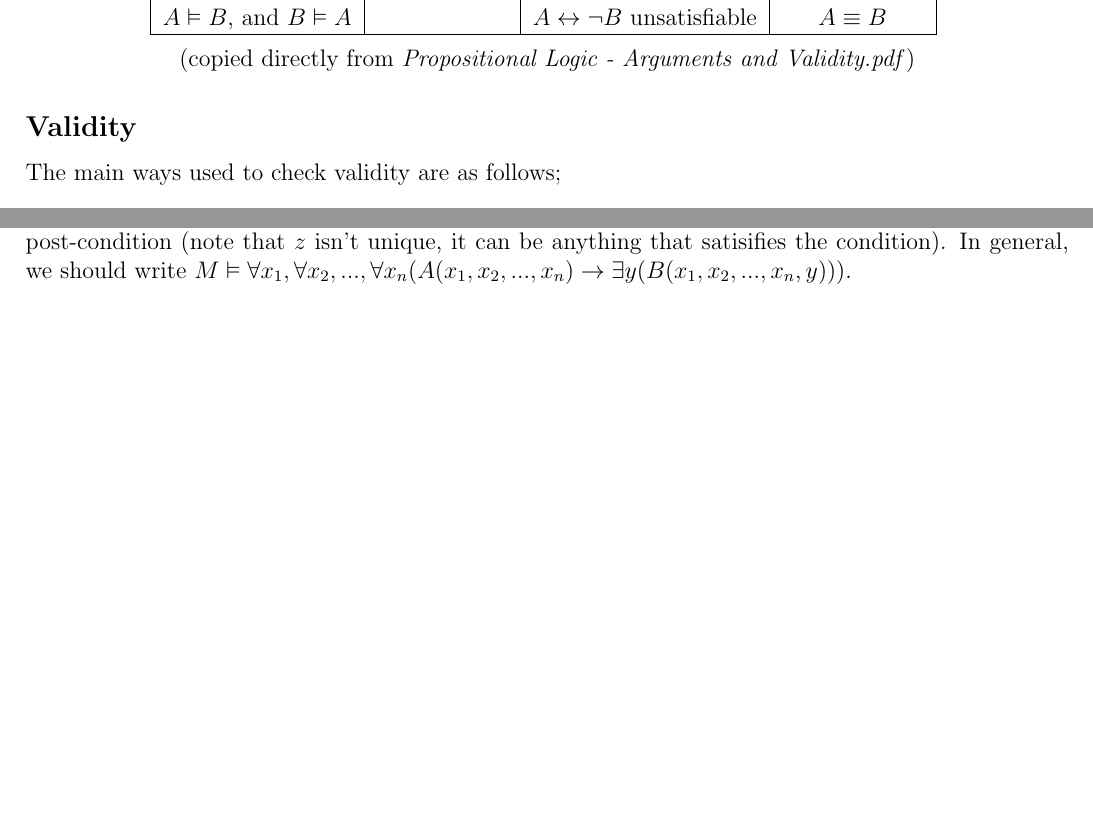
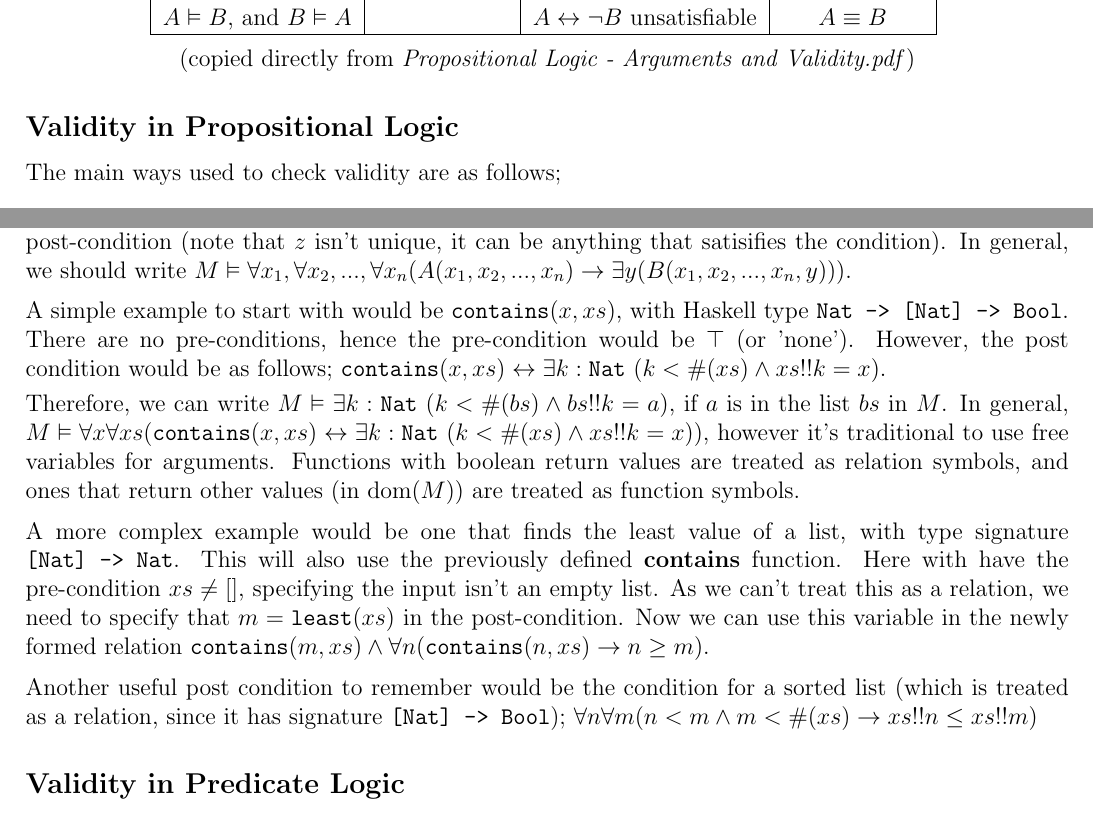
Before and after one commit to lin-e/imperial-revision, a LaTeX document (co140/main.tex): two parts of pages 4 and 20 of 20, joined at a grey line, cut so that both start at the same text, the shorter picture padded with empty space. Compiled offline with pdfLaTeX.

Commit message:
Finished examples for pre/post

```diff
--- a/co140/main.tex
+++ b/co140/main.tex
@@ -230,7 +230,7 @@ end if
 
                     (copied directly from \textit{Propositional Logic - Arguments and Validity.pdf})
                 \end{center}
-        \subsection*{Validity}
+        \subsection*{Validity in Propositional Logic}
             The main ways used to check validity are as follows;
             \begin{itemize}
                 \itemsep0em
@@ -1002,4 +1002,17 @@ end if
                 \medskip
 
                 Let there be some formula $B(x_1, x_2, ..., x_n, y)$ representing the post-condition, corresponding to the $n$-ary function symbol $f$, where $x_1, x_2, ..., x_n$ are the input arguments of correct sort, and $y$ is the output. Let there also be the pre-condition $A(x_1, x_2, ..., x_n)$, corresponding to the same function. To express that for any $a, b, ...$ that satisfy the pre-condition, it should return some $z$ that satisfies the post-condition (note that $z$ isn't unique, it can be anything that satisifies the condition). In general, we should write $M \vDash \forall x_1, \forall x_2, ..., \forall x_n (A(x_1, x_2, ..., x_n) \rightarrow \exists y (B(x_1, x_2, ..., x_n, y)))$.
+                \medskip
+
+                A simple example to start with would be $\texttt{contains}(x, xs)$, with Haskell type $\texttt{Nat -> [Nat] -> Bool}$. There are no pre-conditions, hence the pre-condition would be $\top$ (or 'none'). However, the post condition would be as follows; $\texttt{contains}(x, xs) \leftrightarrow \exists k : \texttt{Nat}\ (k < \#(xs) \land xs !! k = x)$.
+                \smallskip
+
+                Therefore, we can write $M \vDash \exists k : \texttt{Nat}\ (k < \#(bs) \land bs !! k = a)$, if $a$ is in the list $bs$ in $M$. In general, $M \vDash \forall x \forall xs (\texttt{contains}(x, xs) \leftrightarrow \exists k : \texttt{Nat}\ (k < \#(xs) \land xs !! k = x))$, however it's traditional to use free variables for arguments. Functions with boolean return values are treated as relation symbols, and ones that return other values (in dom($M$)) are treated as function symbols.
+                \medskip
+
+                A more complex example would be one that finds the least value of a list, with type signature $\texttt{[Nat] -> Nat}$. This will also use the previously defined \textbf{contains} function. Here with have the pre-condition $xs \neq []$, specifying the input isn't an empty list. As we can't treat this as a relation, we need to specify that $m = \texttt{least}(xs)$ in the post-condition. Now we can use this variable in the newly formed relation $\texttt{contains}(m, xs) \land \forall n (\texttt{contains}(n, xs) \rightarrow n \geq m)$.
+                \medskip
+
+                Another useful post condition to remember would be the condition for a sorted list (which is treated as a relation, since it has signature \texttt{[Nat] -> Bool}); $\forall n \forall m (n < m \land m < \#(xs) \rightarrow xs!!n \leq xs!!m)$
+        \subsection*{Validity in Predicate Logic}
 \end{document}
```
Also changed, not shown: _output/co140.pdf, co140/main.pdf.
